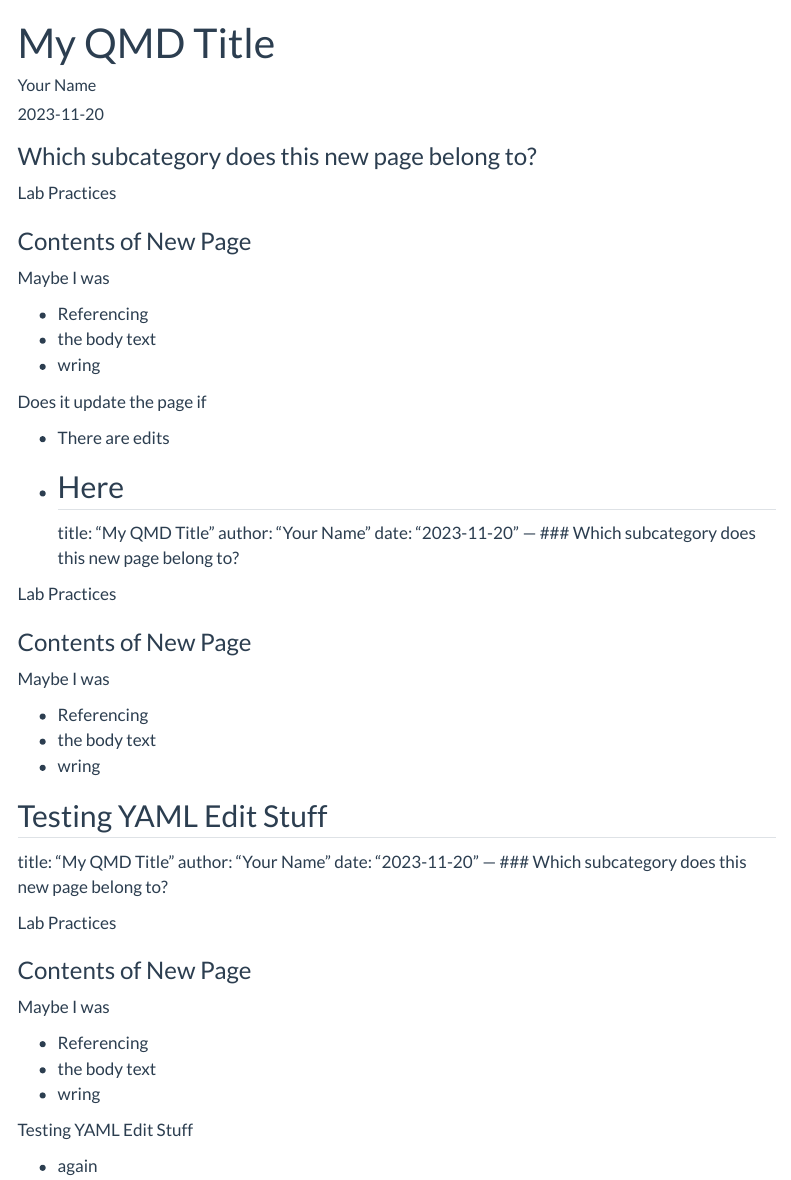
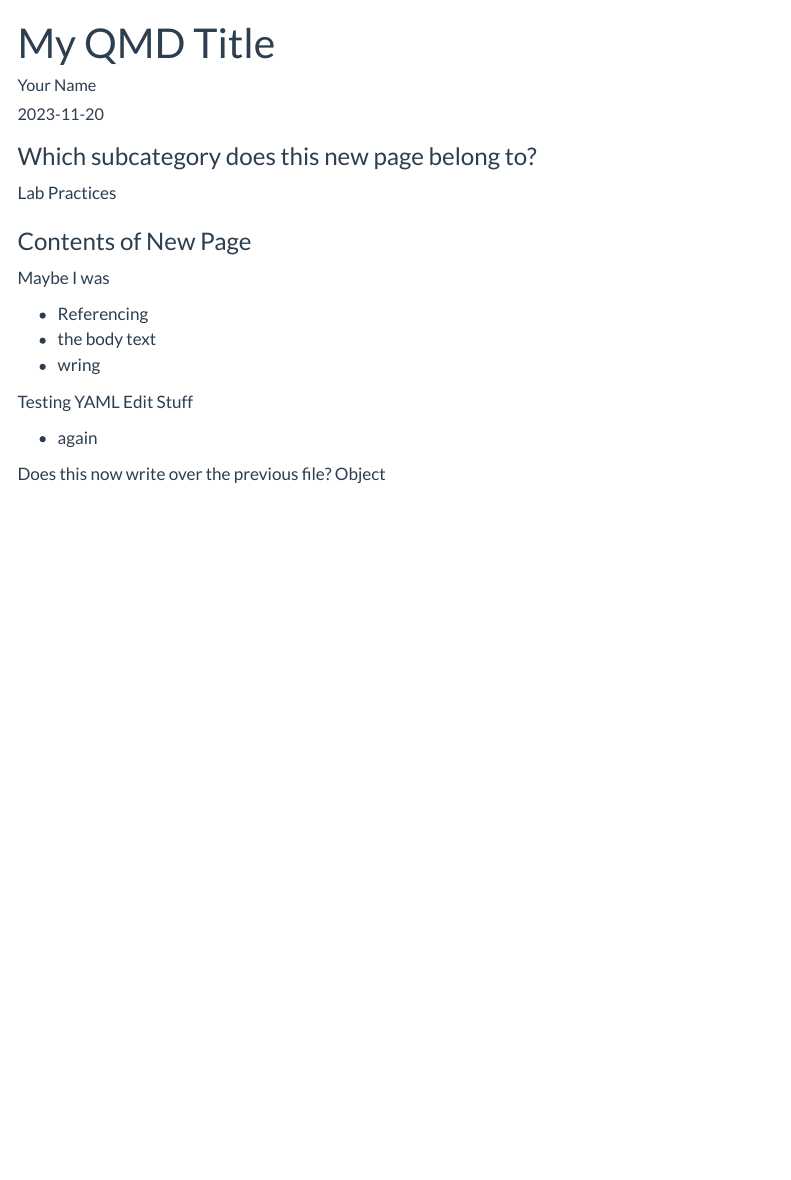
Before and after one commit to Ecosystem-Assessment-Lab/EAL_Lab_Manual, a Quarto document (body-in-qmd-save.qmd): the page in a window 1100 px wide, from its top. Rendered offline with R 4.5, knitr and Pandoc in place of Quarto, with nearby package versions; menus at the side of the page are left out.

Commit message:
Add new QMD file: body-in-qmd-save.qmd

```diff
--- a/body-in-qmd-save.qmd
+++ b/body-in-qmd-save.qmd
@@ -1,42 +1,3 @@
----
-title: "My QMD Title"
-author: "Your Name"
-date: "2023-11-20"
----
-### Which subcategory does this new page belong to?
-
-Lab Practices
-
-### Contents of New Page
-
-Maybe I was
-
-- Referencing
-- the body text
-- wring
-
-Does it update the page if
-
-- There are edits
-- Here
----
-title: "My QMD Title"
-author: "Your Name"
-date: "2023-11-20"
----
-### Which subcategory does this new page belong to?
-
-Lab Practices
-
-### Contents of New Page
-
-Maybe I was
-
-- Referencing
-- the body text
-- wring
-
-Testing YAML Edit Stuff
 ---
 title: "My QMD Title"
 author: "Your Name"
@@ -57,3 +18,6 @@ Maybe I was
 Testing YAML Edit Stuff
 
 - again
+
+Does this now write over the previous file?
+Object
```
